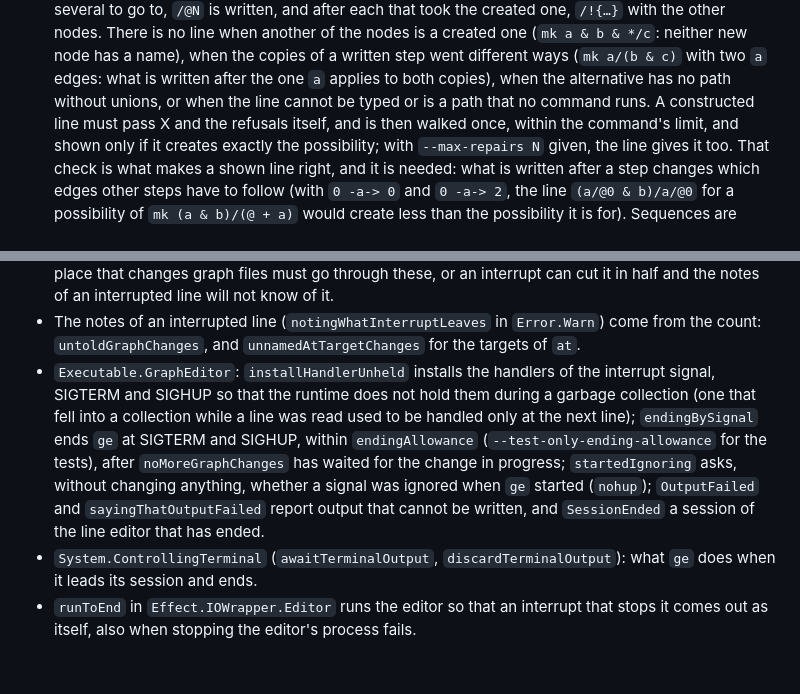
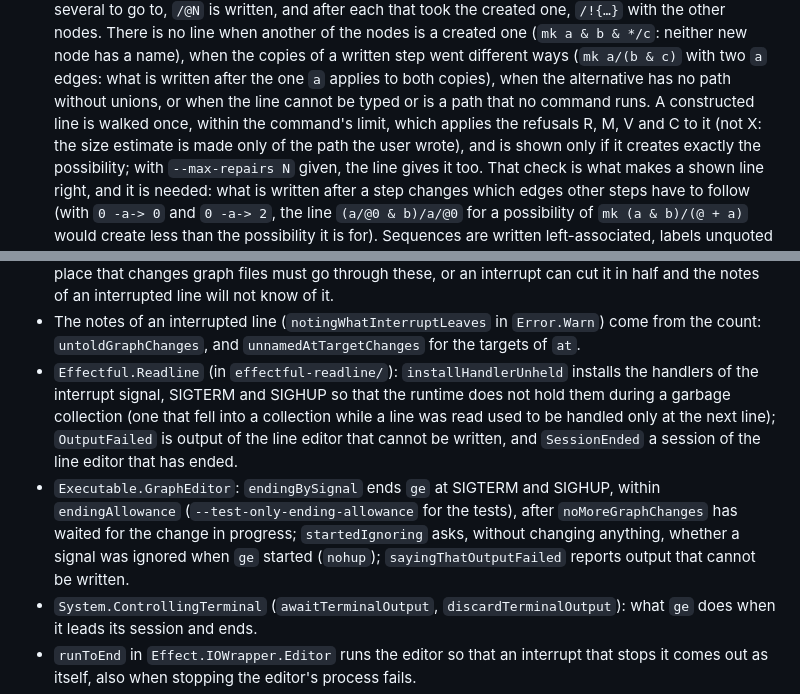
Before and after one commit to lehmacdj/graph, a Markdown page: cli/docs/path-route-ir.md, 2 parts joined by grey strips. GitHub-like rendering; blank space fills up the shorter version.

```diff
--- a/cli/docs/path-route-ir.md
+++ b/cli/docs/path-route-ir.md
@@ -1506,8 +1506,9 @@ each end of the first match to the target with the label `""`).
   (`mk a/(b & c)` with two `a` edges: what is written after the one
   `a` applies to both copies), when the alternative has no path
   without unions, or when the line cannot be typed or is a path that
-  no command runs. A constructed line must pass X and the refusals
-  itself, and is then walked once, within the command's limit, and
+  no command runs. A constructed line is walked once, within the
+  command's limit, which applies the refusals R, M, V and C to it (not
+  X: the size estimate is made only of the path the user wrote), and is
   shown only if it creates exactly the possibility; with
   `--max-repairs N` given, the line gives it too. That check is what
   makes a shown line right, and it is needed: what is written after a
@@ -1625,17 +1626,19 @@ user sees is in [commands.md](commands.md#51-what-a-path-compiles-to)):
 - The notes of an interrupted line (`notingWhatInterruptLeaves` in
   `Error.Warn`) come from the count: `untoldGraphChanges`, and
   `unnamedAtTargetChanges` for the targets of `at`.
-- `Executable.GraphEditor`: `installHandlerUnheld` installs the
-  handlers of the interrupt signal, SIGTERM and SIGHUP so that the
-  runtime does not hold them during a garbage collection (one that fell
-  into a collection while a line was read used to be handled only at
-  the next line); `endingBySignal` ends `ge` at SIGTERM and SIGHUP,
-  within `endingAllowance` (`--test-only-ending-allowance` for the
-  tests), after `noMoreGraphChanges` has waited for the change in
+- `Effectful.Readline` (in `effectful-readline/`):
+  `installHandlerUnheld` installs the handlers of the interrupt signal,
+  SIGTERM and SIGHUP so that the runtime does not hold them during a
+  garbage collection (one that fell into a collection while a line was
+  read used to be handled only at the next line); `OutputFailed` is
+  output of the line editor that cannot be written, and `SessionEnded`
+  a session of the line editor that has ended.
+- `Executable.GraphEditor`: `endingBySignal` ends `ge` at SIGTERM and
+  SIGHUP, within `endingAllowance` (`--test-only-ending-allowance` for
+  the tests), after `noMoreGraphChanges` has waited for the change in
   progress; `startedIgnoring` asks, without changing anything, whether
-  a signal was ignored when `ge` started (`nohup`); `OutputFailed` and
-  `sayingThatOutputFailed` report output that cannot be written, and
-  `SessionEnded` a session of the line editor that has ended.
+  a signal was ignored when `ge` started (`nohup`);
+  `sayingThatOutputFailed` reports output that cannot be written.
 - `System.ControllingTerminal` (`awaitTerminalOutput`,
   `discardTerminalOutput`): what `ge` does when it leads its session
   and ends.
```
Also changed, not shown: cli/docs/commands.md (+7 -5 lines), cli/docs/path-language.md (+3 -5 lines).
